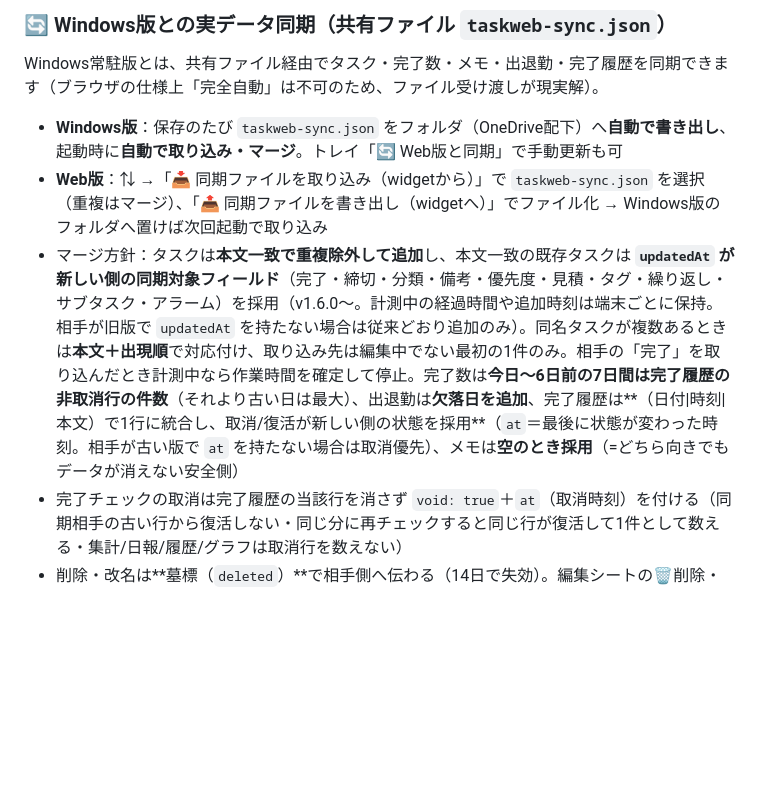
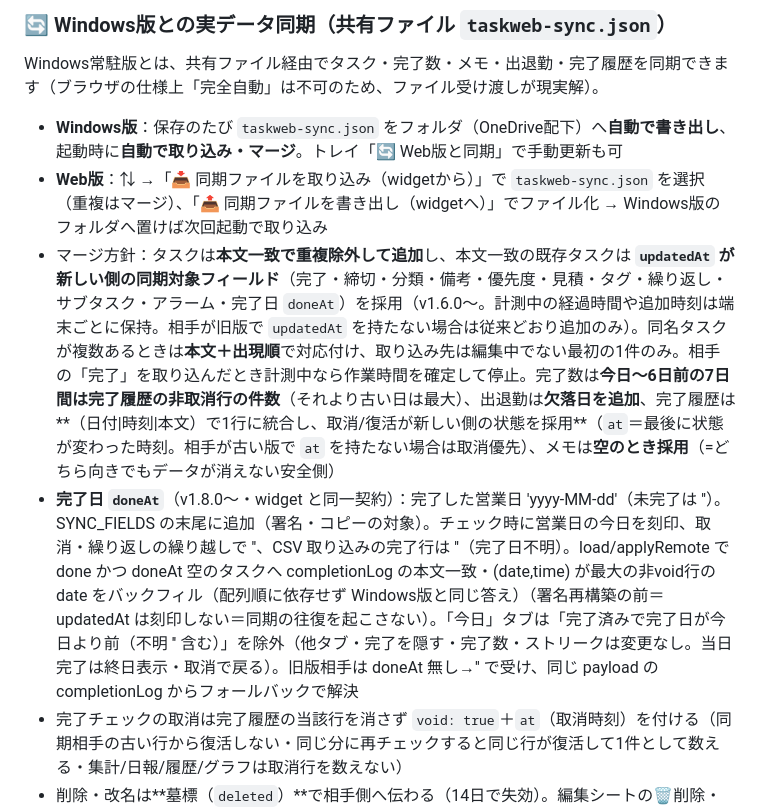
Before and after one commit to MWmitsu/task, a Markdown page: README.md, the part around the change. Drawn GitHub-style; blank space fills up the shorter version.

Commit message:
docs(readme): 完了日 doneAt の同期契約と今日タブの除外規則を追記
Co-Authored-By: Claude Fable 5.1 <noreply@anthropic.com>

```diff
--- a/README.md
+++ b/README.md
@@ -57,7 +57,8 @@ Windows常駐版とは、共有ファイル経由でタスク・完了数・メ
 
 - **Windows版**：保存のたび `taskweb-sync.json` をフォルダ（OneDrive配下）へ**自動で書き出し**、起動時に**自動で取り込み・マージ**。トレイ「🔄 Web版と同期」で手動更新も可
 - **Web版**：⇅ →「📥 同期ファイルを取り込み（widgetから）」で `taskweb-sync.json` を選択（重複はマージ）、「📤 同期ファイルを書き出し（widgetへ）」でファイル化 → Windows版のフォルダへ置けば次回起動で取り込み
-- マージ方針：タスクは**本文一致で重複除外して追加**し、本文一致の既存タスクは **`updatedAt` が新しい側の同期対象フィールド**（完了・締切・分類・備考・優先度・見積・タグ・繰り返し・サブタスク・アラーム）を採用（v1.6.0〜。計測中の経過時間や追加時刻は端末ごとに保持。相手が旧版で `updatedAt` を持たない場合は従来どおり追加のみ）。同名タスクが複数あるときは**本文＋出現順**で対応付け、取り込み先は編集中でない最初の1件のみ。相手の「完了」を取り込んだとき計測中なら作業時間を確定して停止。完了数は**今日〜6日前の7日間は完了履歴の非取消行の件数**（それより古い日は最大）、出退勤は**欠落日を追加**、完了履歴は**（日付|時刻|本文）で1行に統合し、取消/復活が新しい側の状態を採用**（`at`＝最後に状態が変わった時刻。相手が古い版で `at` を持たない場合は取消優先）、メモは**空のとき採用**（=どちら向きでもデータが消えない安全側）
+- マージ方針：タスクは**本文一致で重複除外して追加**し、本文一致の既存タスクは **`updatedAt` が新しい側の同期対象フィールド**（完了・締切・分類・備考・優先度・見積・タグ・繰り返し・サブタスク・アラーム・完了日 `doneAt`）を採用（v1.6.0〜。計測中の経過時間や追加時刻は端末ごとに保持。相手が旧版で `updatedAt` を持たない場合は従来どおり追加のみ）。同名タスクが複数あるときは**本文＋出現順**で対応付け、取り込み先は編集中でない最初の1件のみ。相手の「完了」を取り込んだとき計測中なら作業時間を確定して停止。完了数は**今日〜6日前の7日間は完了履歴の非取消行の件数**（それより古い日は最大）、出退勤は**欠落日を追加**、完了履歴は**（日付|時刻|本文）で1行に統合し、取消/復活が新しい側の状態を採用**（`at`＝最後に状態が変わった時刻。相手が古い版で `at` を持たない場合は取消優先）、メモは**空のとき採用**（=どちら向きでもデータが消えない安全側）
+- **完了日 `doneAt`**（v1.8.0〜・widget と同一契約）：完了した営業日 'yyyy-MM-dd'（未完了は ''）。SYNC_FIELDS の末尾に追加（署名・コピーの対象）。チェック時に営業日の今日を刻印、取消・繰り返しの繰り越しで ''、CSV 取り込みの完了行は ''（完了日不明）。load/applyRemote で done かつ doneAt 空のタスクへ completionLog の本文一致・(date,time) が最大の非void行の date をバックフィル（配列順に依存せず Windows版と同じ答え）（署名再構築の前＝updatedAt は刻印しない＝同期の往復を起こさない）。「今日」タブは「完了済みで完了日が今日より前（不明 '' 含む）」を除外（他タブ・完了を隠す・完了数・ストリークは変更なし。当日完了は終日表示・取消で戻る）。旧版相手は doneAt 無し→'' で受け、同じ payload の completionLog からフォールバックで解決
 - 完了チェックの取消は完了履歴の当該行を消さず `void: true`＋`at`（取消時刻）を付ける（同期相手の古い行から復活しない・同じ分に再チェックすると同じ行が復活して1件として数える・集計/日報/履歴/グラフは取消行を数えない）
 - 削除・改名は**墓標（`deleted`）**で相手側へ伝わる（14日で失効）。編集シートの🗑削除・本文の変更も同様
 - 手動分類（`customCats`）は**キーで突合して無いものを追加**（自分の名前・色は維持）。ウィジェット側の rgb 配列も `#rrggbb` に変換して受け付ける。分類の削除は墓標 **`deletedCats: [{key, at}]`**（60日で整理・最大100件）で相手側へ伝わり、相手の customCats に残っていても復活しない（中のタスクは「通常」へ）
```
